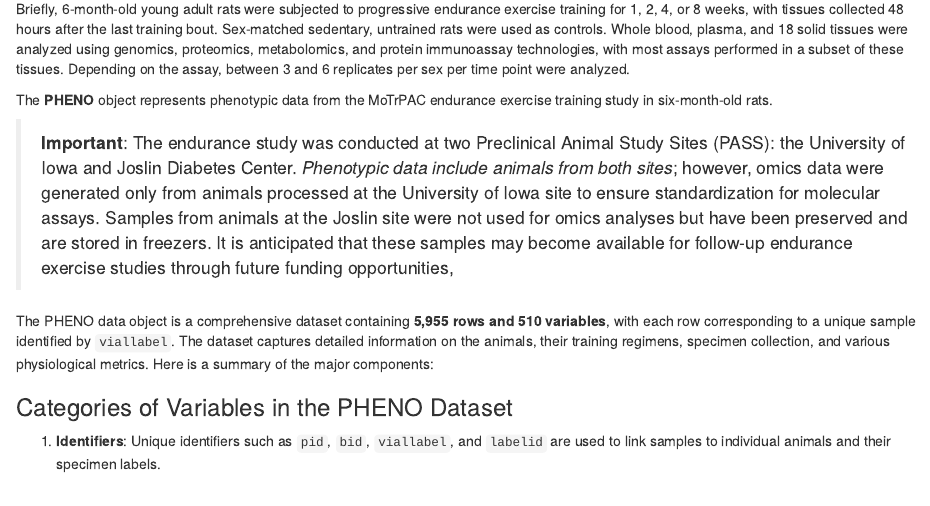
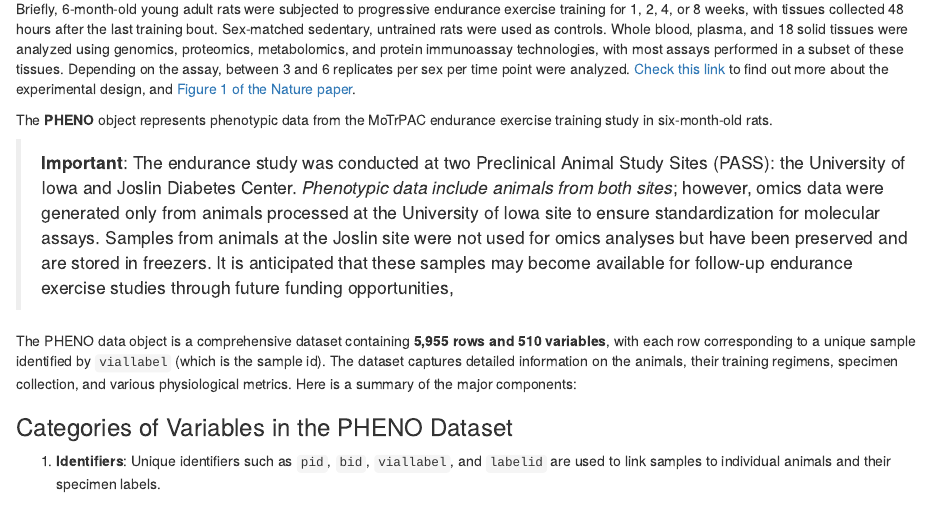
Before and after one commit to MoTrPAC/MotrpacWorkshops, an R Markdown document (vignettes/rat-endurance-6m.Rmd): the page in a window 1100 px wide, from 1500 px down. Rendered offline with R 4.5, knitr and Pandoc, with nearby package versions; some code elsewhere in the file could not run offline.

Commit message:
rat endurance tutorial: Add links to figures

```diff
--- a/vignettes/rat-endurance-6m.Rmd
+++ b/vignettes/rat-endurance-6m.Rmd
@@ -112,7 +112,9 @@ untrained rats were used as controls. Whole blood, plasma, and 18 solid
 tissues were analyzed using genomics, proteomics, metabolomics, and
 protein immunoassay technologies, with most assays performed in a subset
 of these tissues. Depending on the assay, between 3 and 6 replicates per
-sex per time point were analyzed.
+sex per time point were analyzed. [Check this link](https://motrpac-data.org/project-overview#endurance-training) to find out more about the
+experimental design, and [Figure 1 of the Nature paper](https://www.nature.com/articles/s41586-023-06877-w/figures/1).
+
 
 The **PHENO** object represents phenotypic data from the MoTrPAC
 endurance exercise training study in six-month-old rats.
@@ -120,7 +122,7 @@ endurance exercise training study in six-month-old rats.
 > **Important**: The endurance study was conducted at two Preclinical Animal Study Sites (PASS): the University of Iowa and Joslin Diabetes Center. *Phenotypic data include animals from both sites*; however, omics data were generated only from animals processed at the University of Iowa site to ensure standardization for molecular assays. Samples from animals at the Joslin site were not used for omics analyses but have been preserved and are stored in freezers. It is anticipated that these samples may become available for follow-up endurance exercise studies through future funding opportunities,
 
 The PHENO data object is a comprehensive dataset containing **5,955 rows and 510 variables**, with
-each row corresponding to a unique sample identified by `viallabel`. The
+each row corresponding to a unique sample identified by `viallabel` (which is the sample id). The
 dataset captures detailed information on the animals, their training
 regimens, specimen collection, and various physiological metrics. Here
 is a summary of the major components:
```
Also changed, not shown: docs/pkgdown.yml, docs/search.json, 9 other files.
